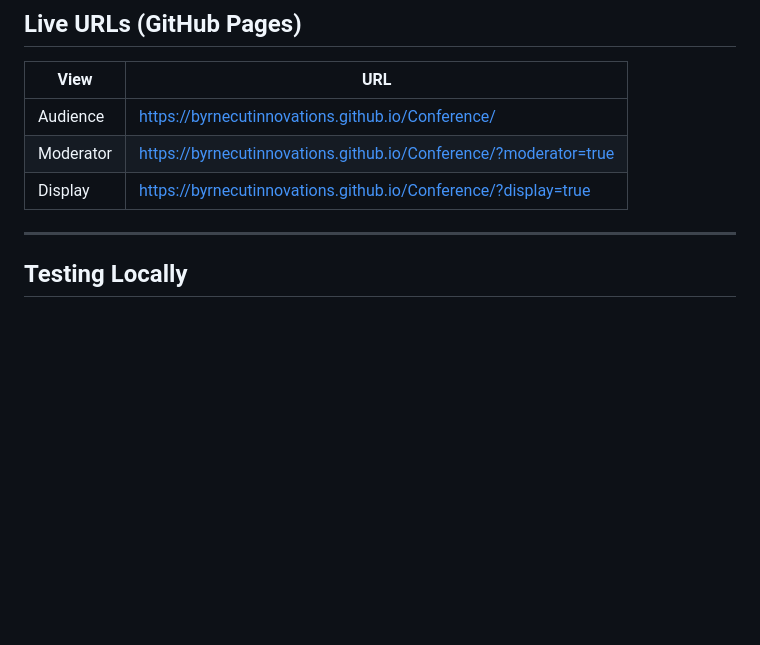
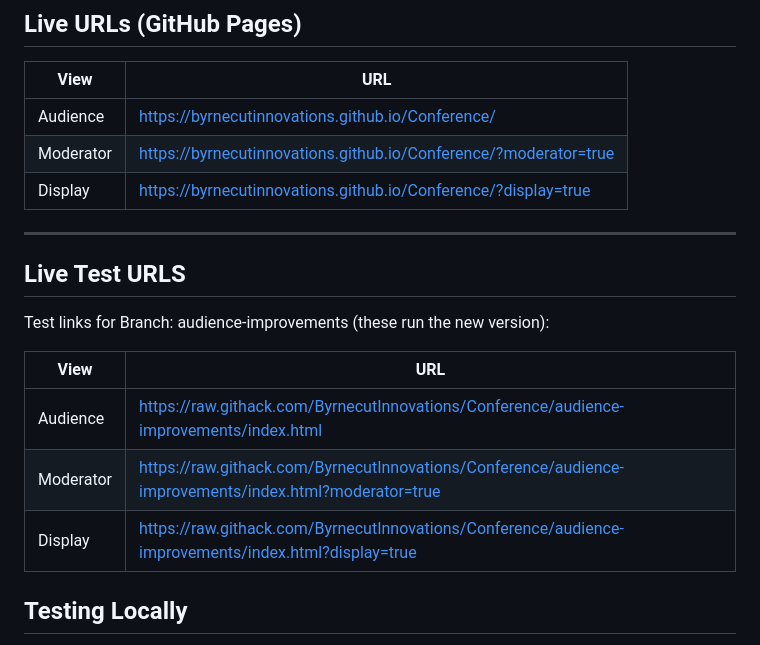
Before and after one commit to ByrnecutInnovations/Conference, a Markdown page: README.md, the part around the change. GitHub-like rendering; blank space fills up the shorter version.

Commit message:
included test links in READSME.md

```diff
--- a/README.md
+++ b/README.md
@@ -15,6 +15,17 @@ Built as a single `index.html` file backed by Firebase Realtime Database — no
 | Display | https://byrnecutinnovations.github.io/Conference/?display=true |
 
 ---
+
+## Live Test URLS
+Test links for Branch: audience-improvements (these run the new version):
+
+| View | URL |
+|------|-----|
+| Audience | https://raw.githack.com/ByrnecutInnovations/Conference/audience-improvements/index.html |
+| Moderator |https://raw.githack.com/ByrnecutInnovations/Conference/audience-improvements/index.html?moderator=true |
+| Display | https://raw.githack.com/ByrnecutInnovations/Conference/audience-improvements/index.html?display=true |
+
+
 
 ## Testing Locally
 
```
